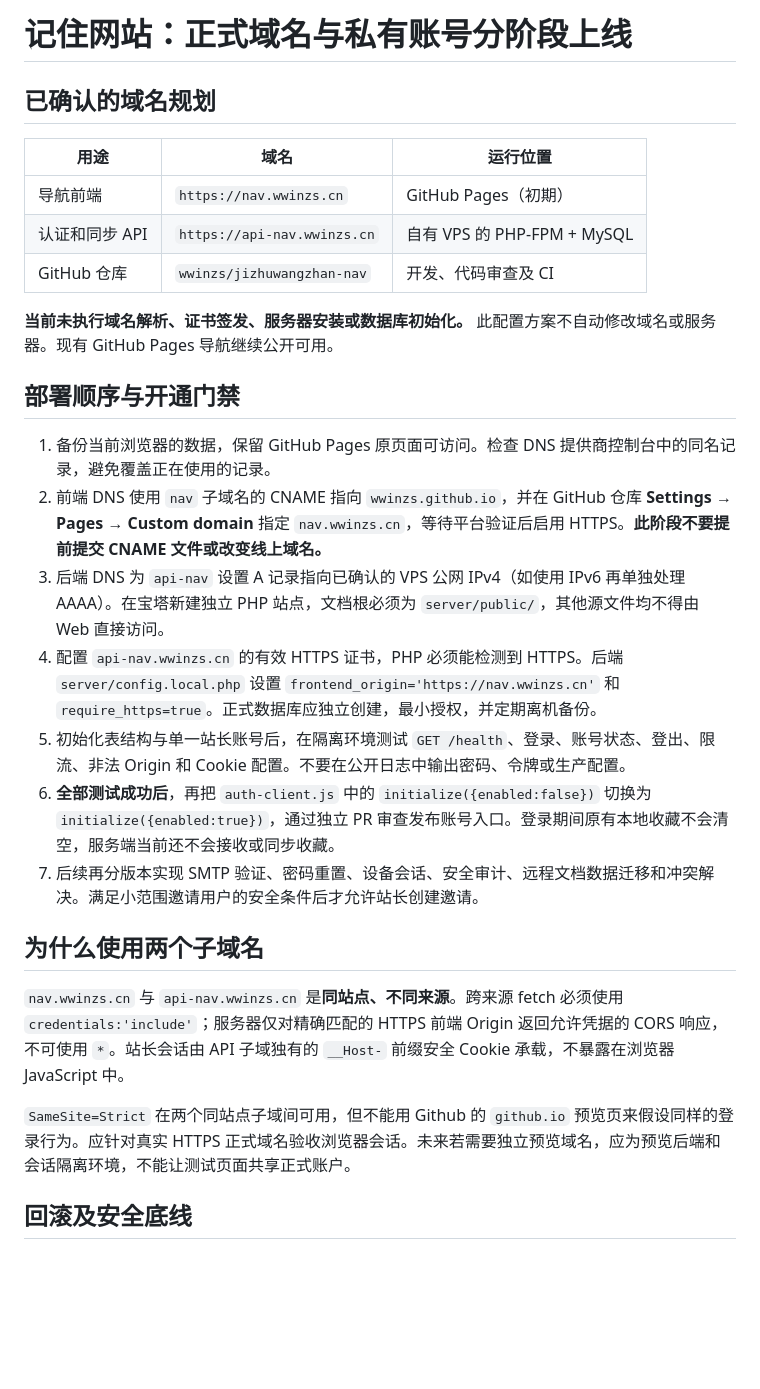
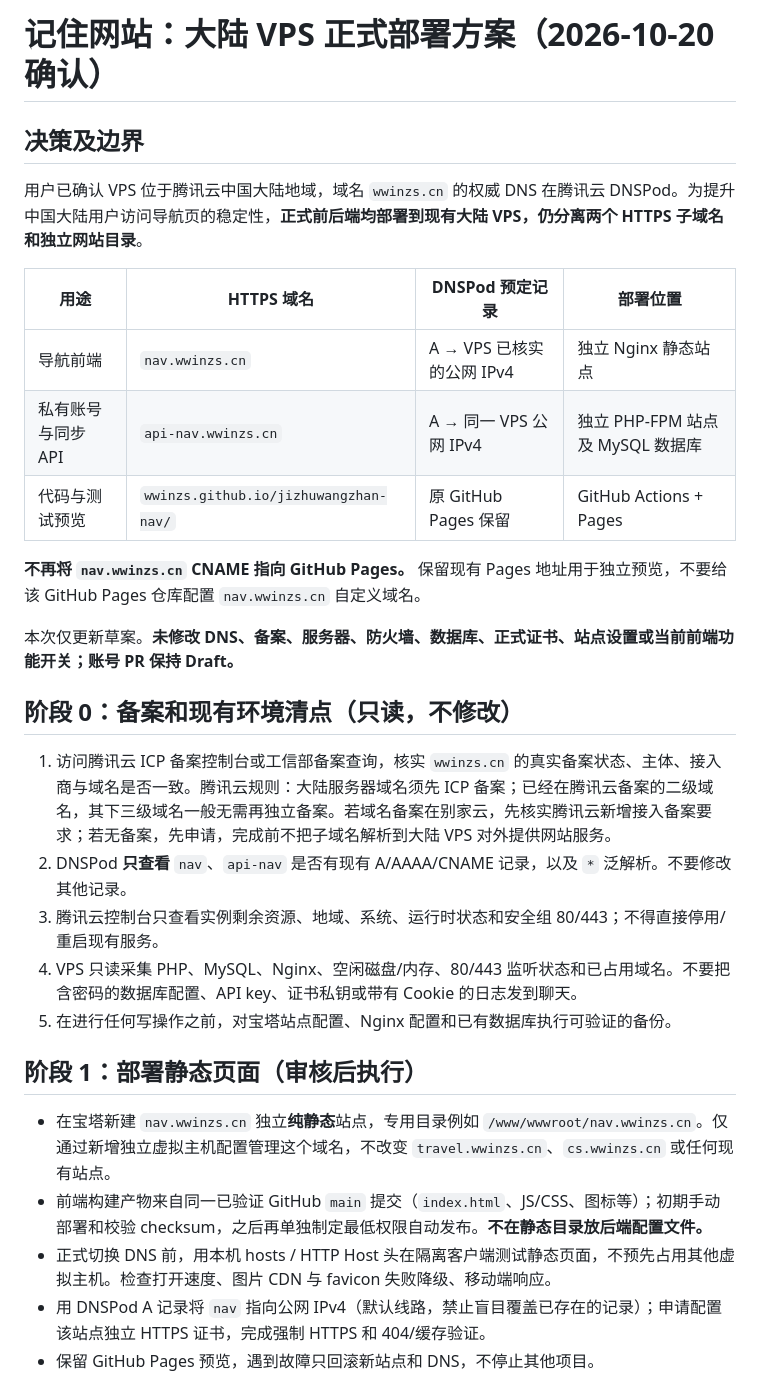
Before and after one commit to wwinzs/jizhuwangzhan-nav, a Markdown page: docs/DOMAIN_AND_AUTH_ROLLOUT.md, the part around one of its changes. GitHub-like rendering; blank space fills up the shorter version.

Commit message:
docs(v1.9): switch mainland production architecture to isolated VPS vhosts and ICP-first rollout

```diff
--- a/docs/DOMAIN_AND_AUTH_ROLLOUT.md
+++ b/docs/DOMAIN_AND_AUTH_ROLLOUT.md
@@ -1,30 +1,32 @@
-# 记住网站：正式域名与私有账号分阶段上线
+# 记住网站：大陆 VPS 正式部署方案（2026-10-20 确认）
 
-## 已确认的域名规划
+## 决策及边界
 
-| 用途 | 域名 | 运行位置 |
-|---|---|---|
-| 导航前端 | `https://nav.wwinzs.cn` | GitHub Pages（初期） |
-| 认证和同步 API | `https://api-nav.wwinzs.cn` | 自有 VPS 的 PHP-FPM + MySQL |
-| GitHub 仓库 | `wwinzs/jizhuwangzhan-nav` | 开发、代码审查及 CI |
+用户已确认 VPS 位于腾讯云中国大陆地域，域名 `wwinzs.cn` 的权威 DNS 在腾讯云 DNSPod。为提升中国大陆用户访问导航页的稳定性，**正式前后端均部署到现有大陆 VPS，仍分离两个 HTTPS 子域名和独立网站目录**。
 
-**当前未执行域名解析、证书签发、服务器安装或数据库初始化。** 此配置方案不自动修改域名或服务器。现有 GitHub Pages 导航继续公开可用。
+| 用途 | HTTPS 域名 | DNSPod 预定记录 | 部署位置 |
+| --- | --- | --- | --- |
+| 导航前端 | `nav.wwinzs.cn` | A → VPS 已核实的公网 IPv4 | 独立 Nginx 静态站点 |
+| 私有账号与同步 API | `api-nav.wwinzs.cn` | A → 同一 VPS 公网 IPv4 | 独立 PHP-FPM 站点及 MySQL 数据库 |
+| 代码与测试预览 | `wwinzs.github.io/jizhuwangzhan-nav/` | 原 GitHub Pages 保留 | GitHub Actions + Pages |
 
-## 部署顺序与开通门禁
+**不再将 `nav.wwinzs.cn` CNAME 指向 GitHub Pages。** 保留现有 Pages 地址用于独立预览，不要给该 GitHub Pages 仓库配置 `nav.wwinzs.cn` 自定义域名。
 
-1. 备份当前浏览器的数据，保留 GitHub Pages 原页面可访问。检查 DNS 提供商控制台中的同名记录，避免覆盖正在使用的记录。
-2. 前端 DNS 使用 `nav` 子域名的 CNAME 指向 `wwinzs.github.io`，并在 GitHub 仓库 **Settings → Pages → Custom domain** 指定 `nav.wwinzs.cn`，等待平台验证后启用 HTTPS。**此阶段不要提前提交 CNAME 文件或改变线上域名。**
-3. 后端 DNS 为 `api-nav` 设置 A 记录指向已确认的 VPS 公网 IPv4（如使用 IPv6 再单独处理 AAAA）。在宝塔新建独立 PHP 站点，文档根必须为 `server/public/`，其他源文件均不得由 Web 直接访问。
-4. 配置 `api-nav.wwinzs.cn` 的有效 HTTPS 证书，PHP 必须能检测到 HTTPS。后端 `server/config.local.php` 设置 `frontend_origin='https://nav.wwinzs.cn'` 和 `require_https=true`。正式数据库应独立创建，最小授权，并定期离机备份。
-5. 初始化表结构与单一站长账号后，在隔离环境测试 `GET /health`、登录、账号状态、登出、限流、非法 Origin 和 Cookie 配置。不要在公开日志中输出密码、令牌或生产配置。
-6. **全部测试成功后**，再把 `auth-client.js` 中的 `initialize({enabled:false})` 切换为 `initialize({enabled:true})`，通过独立 PR 审查发布账号入口。登录期间原有本地收藏不会清空，服务端当前还不会接收或同步收藏。
-7. 后续再分版本实现 SMTP 验证、密码重置、设备会话、安全审计、远程文档数据迁移和冲突解决。满足小范围邀请用户的安全条件后才允许站长创建邀请。
+本次仅更新草案。**未修改 DNS、备案、服务器、防火墙、数据库、正式证书、站点设置或当前前端功能开关；账号 PR 保持 Draft。**
 
-## 为什么使用两个子域名
+## 阶段 0：备案和现有环境清点（只读，不修改）
 
-`nav.wwinzs.cn` 与 `api-nav.wwinzs.cn` 是**同站点、不同来源**。跨来源 fetch 必须使用 `credentials:'include'`；服务器仅对精确匹配的 HTTPS 前端 Origin 返回允许凭据的 CORS 响应，不可使用 `*`。站长会话由 API 子域独有的 `__Host-` 前缀安全 Cookie 承载，不暴露在浏览器 JavaScript 中。
+1. 访问腾讯云 ICP 备案控制台或工信部备案查询，核实 `wwinzs.cn` 的真实备案状态、主体、接入商与域名是否一致。腾讯云规则：大陆服务器域名须先 ICP 备案；已经在腾讯云备案的二级域名，其下三级域名一般无需再独立备案。若域名备案在别家云，先核实腾讯云新增接入备案要求；若无备案，先申请，完成前不把子域名解析到大陆 VPS 对外提供网站服务。
+2. DNSPod **只查看** `nav`、`api-nav` 是否有现有 A/AAAA/CNAME 记录，以及 `*` 泛解析。不要修改其他记录。
+3. 腾讯云控制台只查看实例剩余资源、地域、系统、运行时状态和安全组 80/443；不得直接停用/重启现有服务。
+4. VPS 只读采集 PHP、MySQL、Nginx、空闲磁盘/内存、80/443 监听状态和已占用域名。不要把含密码的数据库配置、API key、证书私钥或带有 Cookie 的日志发到聊天。
+5. 在进行任何写操作之前，对宝塔站点配置、Nginx 配置和已有数据库执行可验证的备份。
 
-`SameSite=Strict` 在两个同站点子域间可用，但不能用 Github 的 `github.io` 预览页来假设同样的登录行为。应针对真实 HTTPS 正式域名验收浏览器会话。未来若需要独立预览域名，应为预览后端和会话隔离环境，不能让测试页面共享正式账户。
+## 阶段 1：部署静态页面（审核后执行）
 
-## 回滚及安全底线
+- 在宝塔新建 `nav.wwinzs.cn` 独立**纯静态**站点，专用目录例如 `/www/wwwroot/nav.wwinzs.cn`。仅通过新增独立虚拟主机配置管理这个域名，不改变 `travel.wwinzs.cn`、`cs.wwinzs.cn` 或任何现有站点。
+- 前端构建产物来自同一已验证 GitHub `main` 提交（`index.html`、JS/CSS、图标等）；初期手动部署和校验 checksum，之后再单独制定最低权限自动发布。**不在静态目录放后端配置文件。**
+- 正式切换 DNS 前，用本机 hosts / HTTP Host 头在隔离客户端测试静态页面，不预先占用其他虚拟主机。检查打开速度、图片 CDN 与 favicon 失败降级、移动端响应。
+- 用 DNSPod A 记录将 `nav` 指向公网 IPv4（默认线路，禁止盲目覆盖已存在的记录）；申请配置该站点独立 HTTPS 证书，完成强制 HTTPS 和 404/缓存验证。
+- 保留 GitHub Pages 预览，遇到故障只回滚新站点和 DNS，不停止其他项目。
 
```
Also changed, not shown: other parts of docs/DOMAIN_AND_AUTH_ROLLOUT.md (+26 -6 lines).
